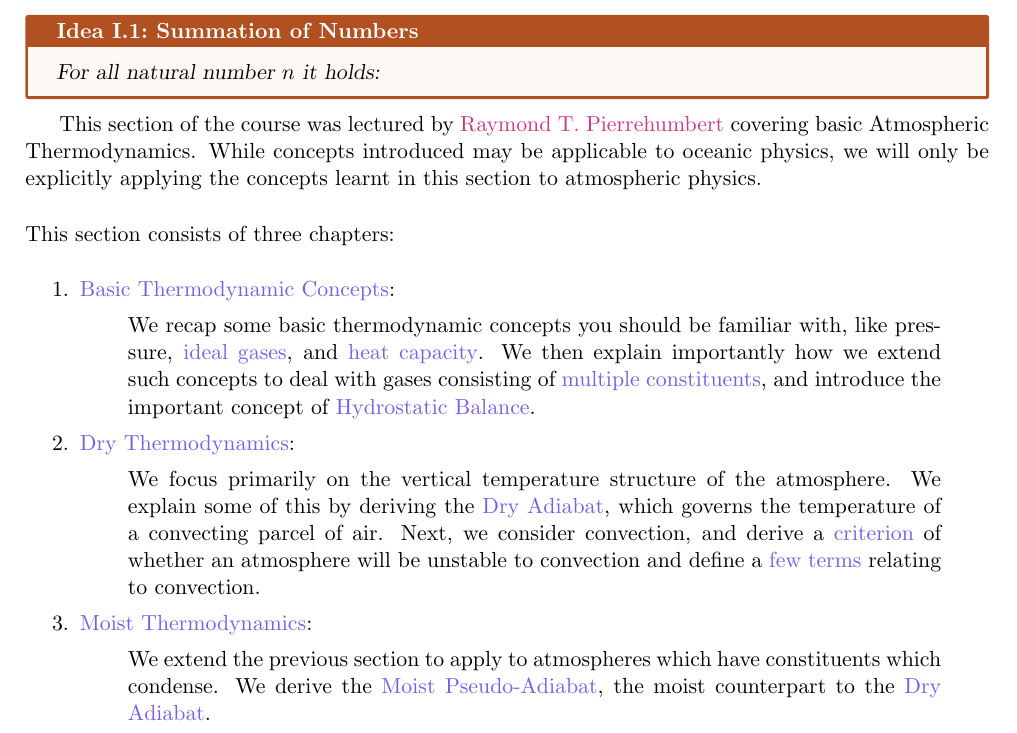
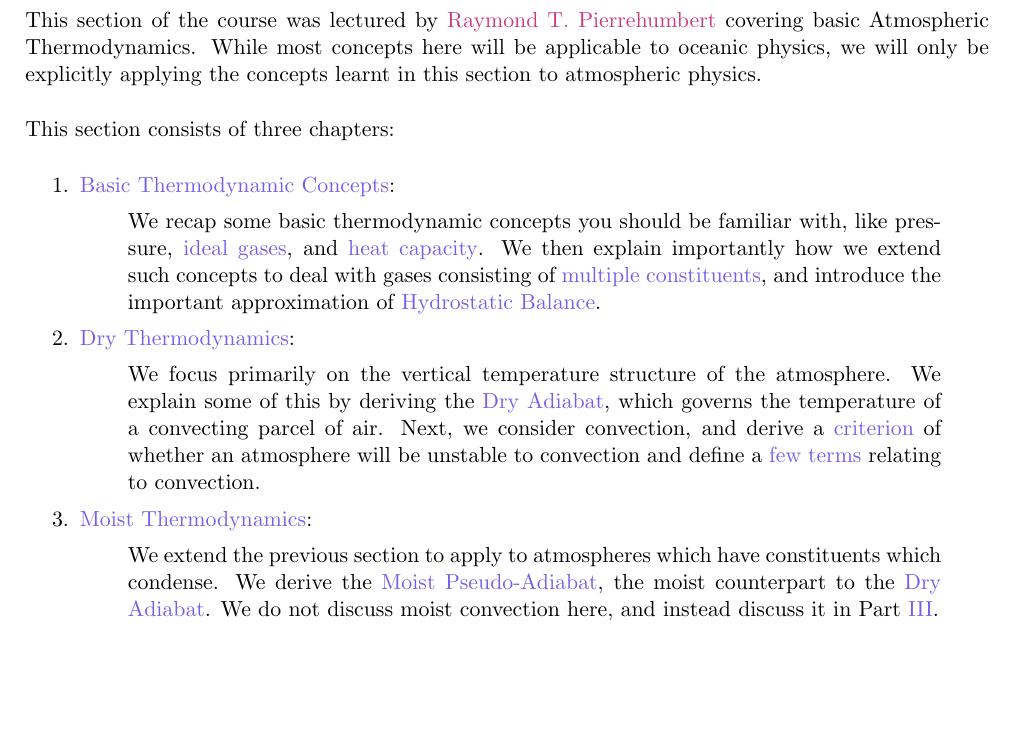
Before and after one commit to kenzhao20/C5-Notes, a LaTeX thesis (main.tex, which reads Thermodynamics.tex): part of page 8 of 98, cut at the place of the change, the shorter picture padded with empty space. Compiled offline with pdfLaTeX; TikZ figures are drawn from their code, not taken from saved files.

Commit message:
Minor thermo edits

```diff
--- a/Thermodynamics.tex
+++ b/Thermodynamics.tex
@@ -2,11 +2,7 @@
 
 \section*{Introduction}
 
-\begin{idea}{Summation of Numbers}{summation}
-  For all natural number $n$ it holds:
-\end{idea}
-
-This section of the course was lectured by \href{https://users.physics.ox.ac.uk/~pierrehumbert/}{Raymond T. Pierrehumbert} covering basic Atmospheric Thermodynamics. While concepts introduced may be applicable to oceanic physics, we will only be explicitly applying the concepts learnt in this section to atmospheric physics.\vspace{5 mm}
+This section of the course was lectured by \href{https://users.physics.ox.ac.uk/~pierrehumbert/}{Raymond T. Pierrehumbert} covering basic Atmospheric Thermodynamics. While most concepts here will be applicable to oceanic physics, we will only be explicitly applying the concepts learnt in this section to atmospheric physics.\vspace{5 mm}
 
 \noindent This section consists of three chapters:\vspace{5 mm}
 
@@ -14,7 +10,7 @@ This section of the course was lectured by \href{https://users.physics.ox.ac.uk/
     \item \hyperref[Basic Thermodynamics]{Basic Thermodynamic Concepts}:
 
         \begin{quote}
-            We recap some basic thermodynamic concepts you should be familiar with, like pressure, \hyperref[Ideal Gas Box]{ideal gases}, and \hyperref[Equipartition]{heat capacity}. We then explain importantly how we extend such concepts to deal with gases consisting of \hyperref[Multiple]{multiple constituents}, and introduce the important concept of \hyperref[Hydrostatic Box]{Hydrostatic Balance}.
+            We recap some basic thermodynamic concepts you should be familiar with, like pressure, \hyperref[Ideal Gas Box]{ideal gases}, and \hyperref[Equipartition]{heat capacity}. We then explain importantly how we extend such concepts to deal with gases consisting of \hyperref[Multiple]{multiple constituents}, and introduce the important approximation of \hyperref[Hydrostatic Box]{Hydrostatic Balance}.
         \end{quote}
 
     \item \hyperref[Dry Thermodynamics]{Dry Thermodynamics}:
@@ -24,13 +20,10 @@ This section of the course was lectured by \href{https://users.physics.ox.ac.uk/
         \end{quote}
 
     \item \hyperref[Moist Thermodynamics]{Moist Thermodynamics}:
-
         \begin{quote}
-            We extend the previous section to apply to atmospheres which have constituents which condense. We derive the \hyperref[Moist Pseudo Adiabat]{Moist Pseudo-Adiabat}, the moist counterpart to the \hyperref[Dry Adiabat Box]{Dry Adiabat}.
+            We extend the previous section to apply to atmospheres which have constituents which condense. We derive the \hyperref[Moist Pseudo Adiabat]{Moist Pseudo-Adiabat}, the moist counterpart to the \hyperref[Dry Adiabat Box]{Dry Adiabat}. We do not discuss moist convection here, and instead discuss it in Part \ref{Clouds}.
         \end{quote}
 \end{enumerate}
-
-
 
 \chapter{Basic Thermodynamic Concepts}\label{Basic Thermodynamics}
 
```
Also changed, not shown: Thermodynamics.tex (2 more changed lines).
